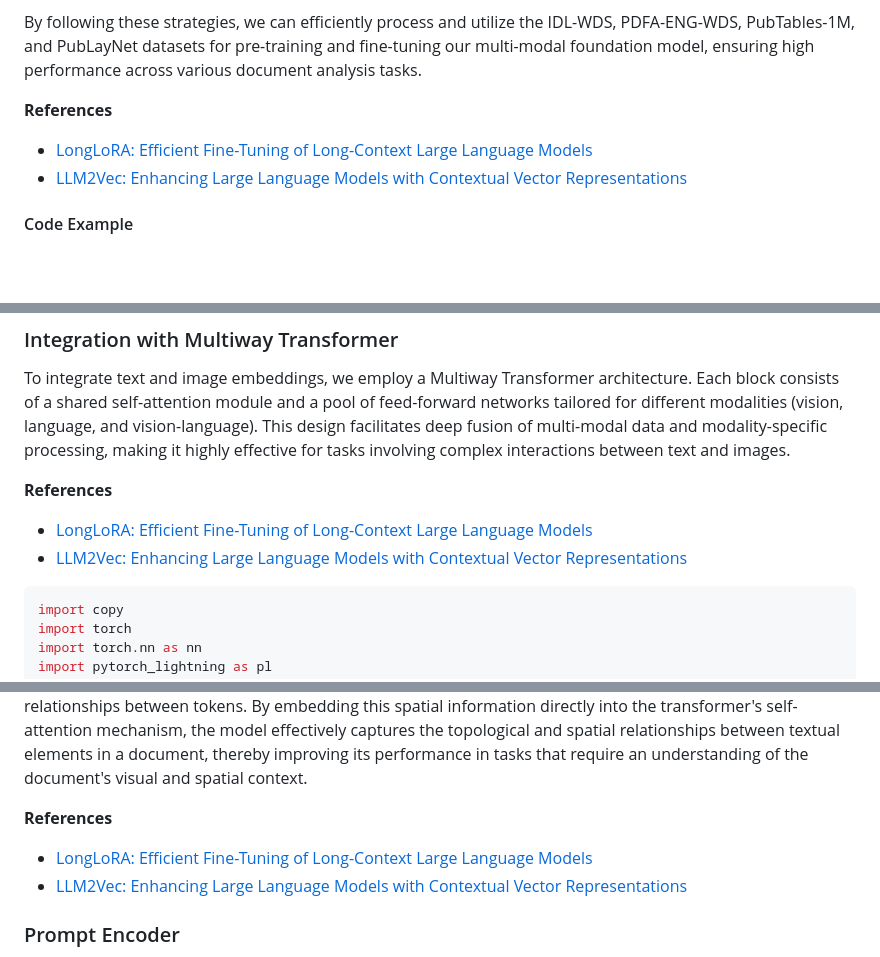
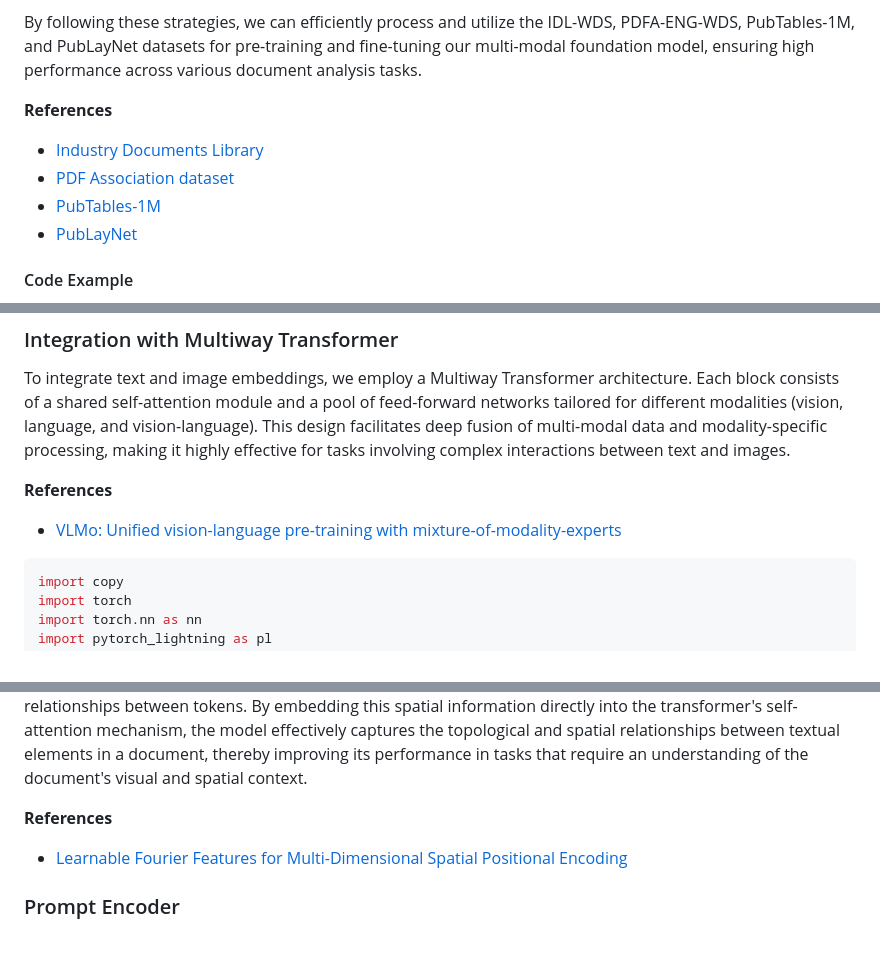
Before and after one commit to das-projects/Rhine, a Markdown page: README.md, 3 parts joined by grey strips. GitHub-like rendering; blank space fills up the shorter version.

````diff
--- a/README.md
+++ b/README.md
@@ -170,8 +165,10 @@ By following these strategies, we can efficiently process and utilize the IDL-WD
 
 **References**
 
-- [LongLoRA: Efficient Fine-Tuning of Long-Context Large Language Models](https://openreview.net/pdf?id=6PmJoRfdaK)
-- [LLM2Vec: Enhancing Large Language Models with Contextual Vector Representations](https://arxiv.org/pdf/2404.05961)
+- [Industry Documents Library](https://huggingface.co/datasets/pixparse/idl-wds)
+- [PDF Association dataset](https://huggingface.co/datasets/pixparse/pdfa-eng-wds)
+- [PubTables-1M](https://huggingface.co/datasets/bsmock/pubtables-1m)
+- [PubLayNet](https://huggingface.co/datasets/creative-graphic-design/PubLayNet)
 
 #### Code Example
 
@@ -989,8 +987,7 @@ To integrate text and image embeddings, we employ a Multiway Transformer archite
 
 **References**
 
-- [LongLoRA: Efficient Fine-Tuning of Long-Context Large Language Models](https://openreview.net/pdf?id=6PmJoRfdaK)
-- [LLM2Vec: Enhancing Large Language Models with Contextual Vector Representations](https://arxiv.org/pdf/2404.05961)
+- [VLMo: Unified vision-language pre-training with mixture-of-modality-experts](https://arxiv.org/pdf/2111.02358)
 
 ```python
 import copy
@@ -1045,8 +1042,7 @@ We enhance the positional embeddings to incorporate the spatial information of O
 
 **References**
 
-- [LongLoRA: Efficient Fine-Tuning of Long-Context Large Language Models](https://openreview.net/pdf?id=6PmJoRfdaK)
-- [LLM2Vec: Enhancing Large Language Models with Contextual Vector Representations](https://arxiv.org/pdf/2404.05961)
+- [Learnable Fourier Features for Multi-Dimensional Spatial Positional Encoding](https://arxiv.org/pdf/2106.02795)
 
 ### Prompt Encoder
 
````
Also changed, not shown: other parts of README.md (+14 -16 lines).
